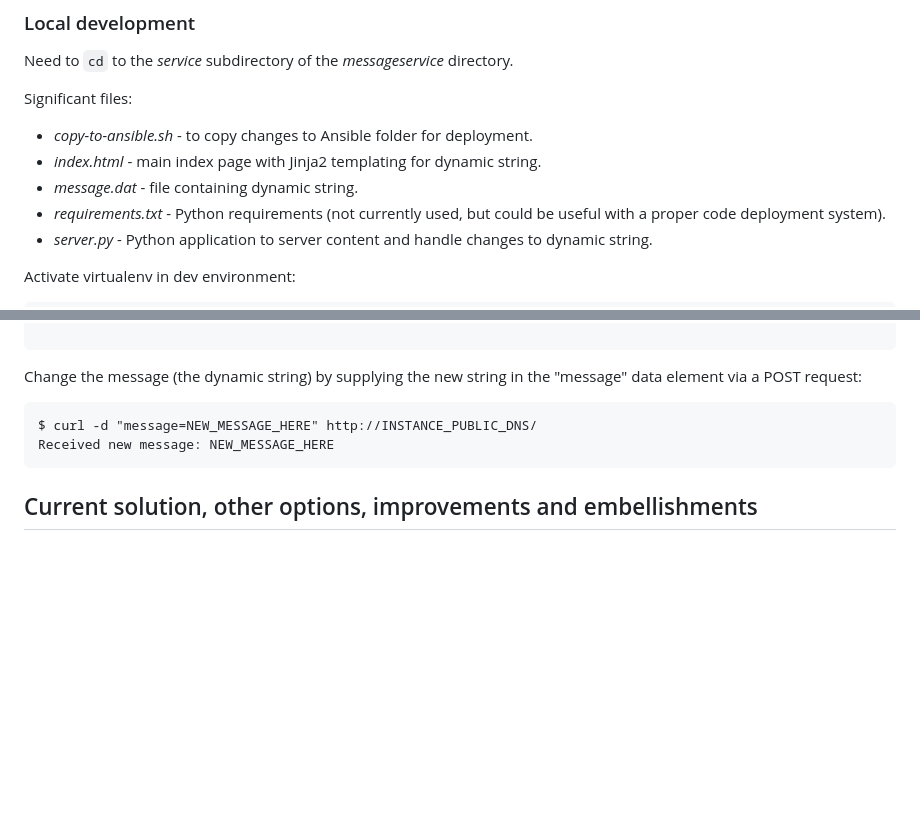
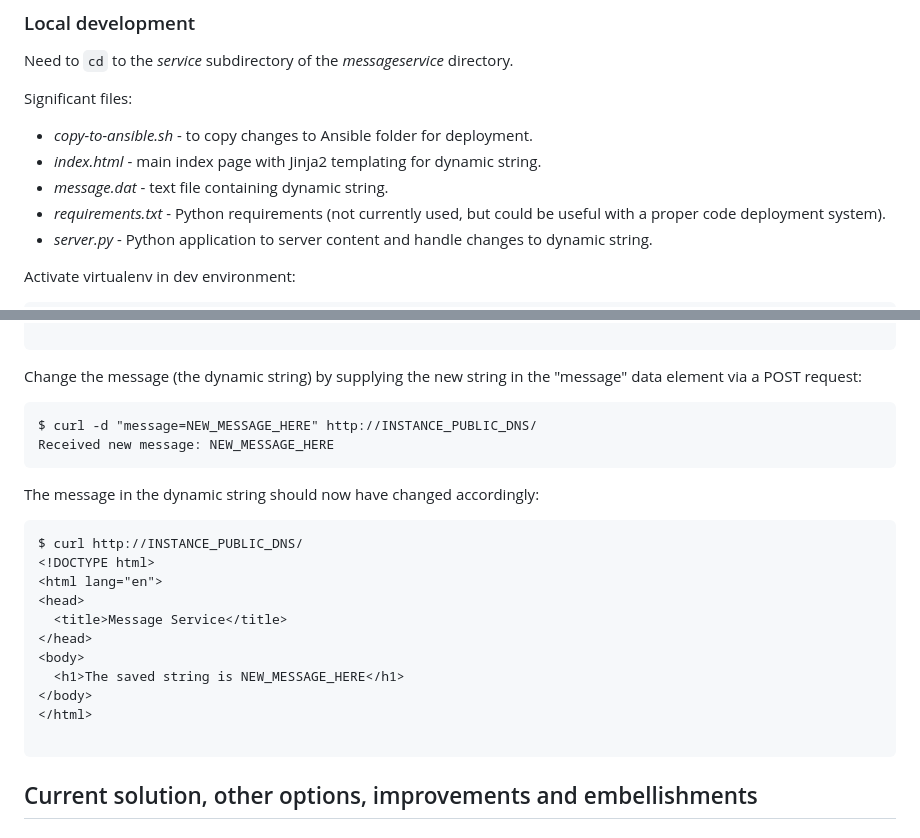
Before and after one commit to mattbrock/messageservice, a Markdown page: README.md, 2 parts joined by grey strips. Rendered like a GitHub page; blank space fills up the shorter version.

Commit message:
Clarification of dynamic string change

````diff
--- a/README.md
+++ b/README.md
@@ -31,7 +31,7 @@ Significant files:
 
 * _copy-to-ansible.sh_ - to copy changes to Ansible folder for deployment.
 * _index.html_ - main index page with Jinja2 templating for dynamic string.
-* _message.dat_ - file containing dynamic string.
+* _message.dat_ - text file containing dynamic string.
 * _requirements.txt_ - Python requirements (not currently used, but could be useful with a proper code deployment system).
 * _server.py_ - Python application to server content and handle changes to dynamic string.
 
@@ -166,6 +166,22 @@ $ curl -d "message=NEW_MESSAGE_HERE" http://INSTANCE_PUBLIC_DNS/
 Received new message: NEW_MESSAGE_HERE
 ```
 
+The message in the dynamic string should now have changed accordingly:
+
+```
+$ curl http://INSTANCE_PUBLIC_DNS/
+<!DOCTYPE html>
+<html lang="en">
+<head>
+  <title>Message Service</title>
+</head>
+<body>
+  <h1>The saved string is NEW_MESSAGE_HERE</h1>
+</body>
+</html>
+
+```
+
 ## Current solution, other options, improvements and embellishments
 
 ### Current solution
````
